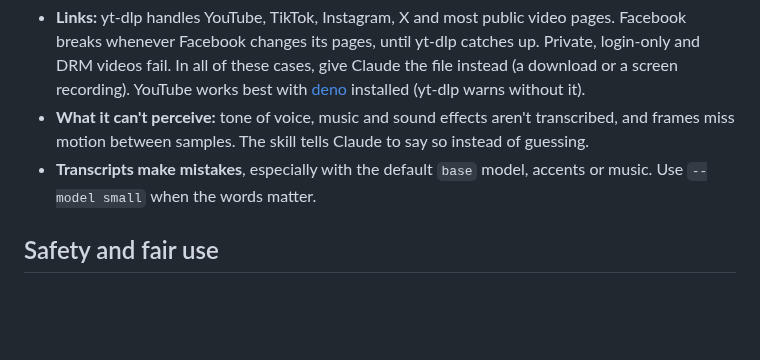
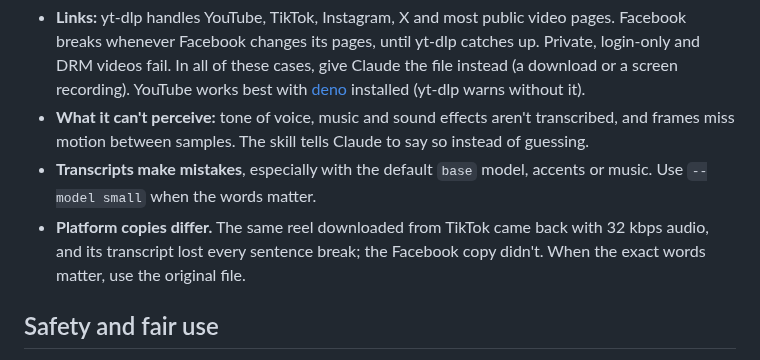
Before and after one commit to letsautom8/claude-video-watch, a Markdown page: README.md, the part around one of its changes. Rendered like a GitHub page; blank space fills up the shorter version.

```diff
--- a/README.md
+++ b/README.md
@@ -80,6 +109,9 @@ uv run skills/watch/scripts/watch.py <file or URL> --out ./watch-test \
   guessing.
 - **Transcripts make mistakes**, especially with the default `base` model, accents or
   music. Use `--model small` when the words matter.
+- **Platform copies differ.** The same reel downloaded from TikTok came back with 32 kbps
+  audio, and its transcript lost every sentence break; the Facebook copy didn't. When the
+  exact words matter, use the original file.
 
 ## Safety and fair use
 
```
Also changed, not shown: other parts of README.md (+29 -0 lines), docs/yt-hook.jpg (added), docs/yt-sheet-1.jpg (added).
